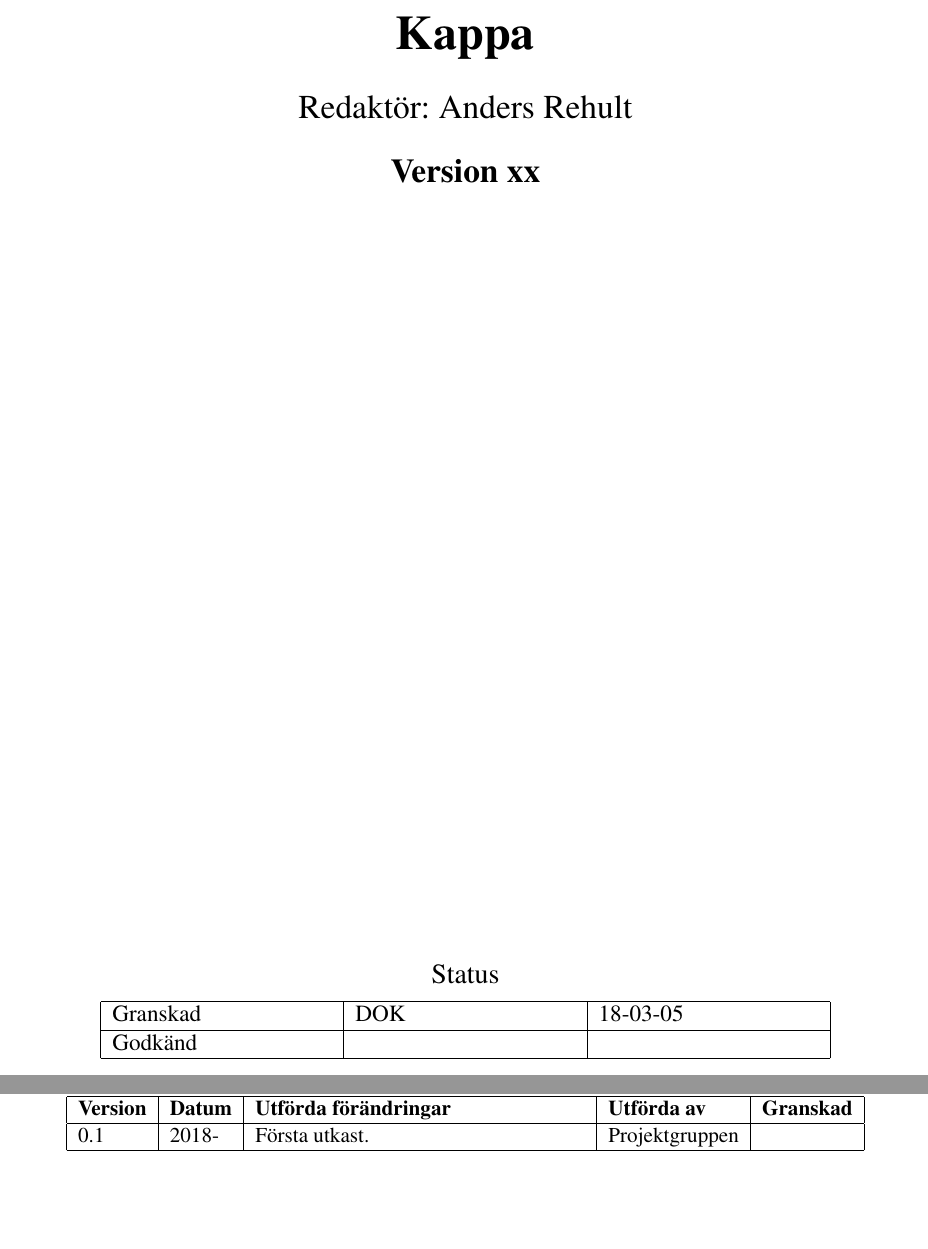
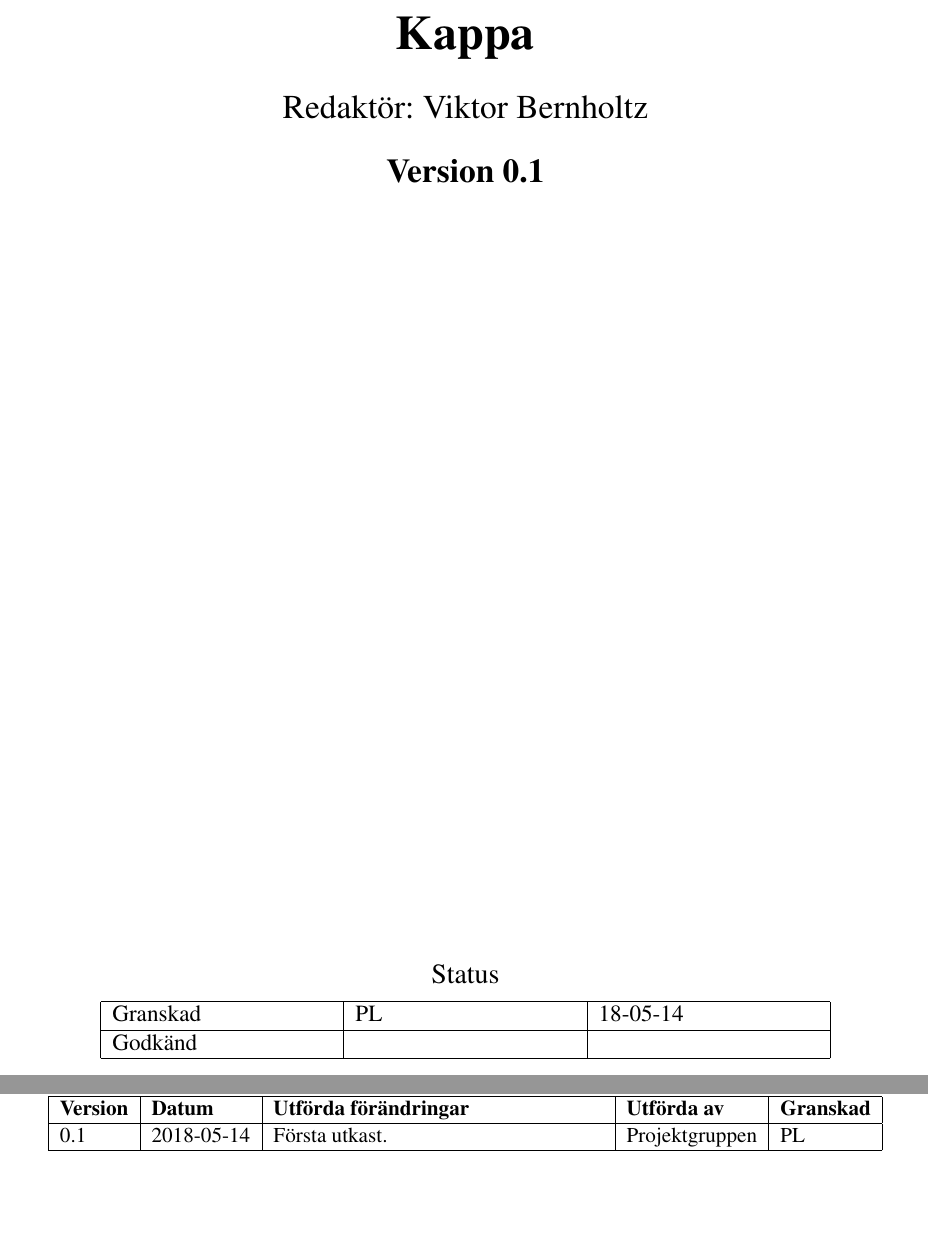
Before and after one commit to vikbe253/TFYA75-Kappa, a LaTeX paper (main.tex): two parts of pages 1 and 7 of 225 before the commit and two parts of pages 1 and 7 of 226 after it, joined at a grey line, cut so that both start at the same text. Compiled offline with pdfLaTeX.

Commit message:
Minor changes

```diff
--- a/main.tex
+++ b/main.tex
@@ -24,12 +24,12 @@
 
 
 \newcommand{\LIPSdokumenttyp}{Kappa}
-\newcommand{\LIPSredaktor}{Anders Rehult}
-\newcommand{\LIPSversion}{xx}
+\newcommand{\LIPSredaktor}{Viktor Bernholtz}
+\newcommand{\LIPSversion}{0.1}
 \newcommand{\LIPSdatum}{\dagensdatum}
 
-\newcommand{\LIPSgranskare}{DOK}
-\newcommand{\LIPSgranskatdatum}{18-03-05}
+\newcommand{\LIPSgranskare}{PL}
+\newcommand{\LIPSgranskatdatum}{18-05-14}
 \newcommand{\LIPSgodkannare}{}
 \newcommand{\LIPSgodkantdatum}{}
 
@@ -73,7 +72,7 @@ Att kunna göra olika typer av visualiseringar baserat på elektronstrukturberä
 
 \addcontentsline{toc}{section}{Dokumenthistorik}
 \begin{LIPSdokumenthistorik}
-  \LIPSversionsinfo{0.1}{2018-}{Första utkast.}{Projektgruppen}{}
+  \LIPSversionsinfo{0.1}{2018-05-14}{Första utkast.}{Projektgruppen}{PL}
 \end{LIPSdokumenthistorik}
 \newpage
 \pagenumbering{arabic}
```
Also changed, not shown: main.tex (5 more changed lines).
